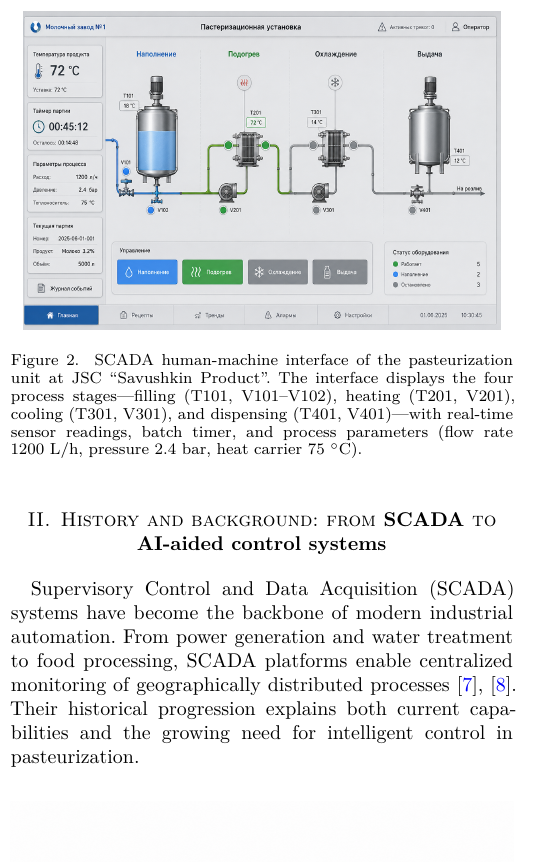
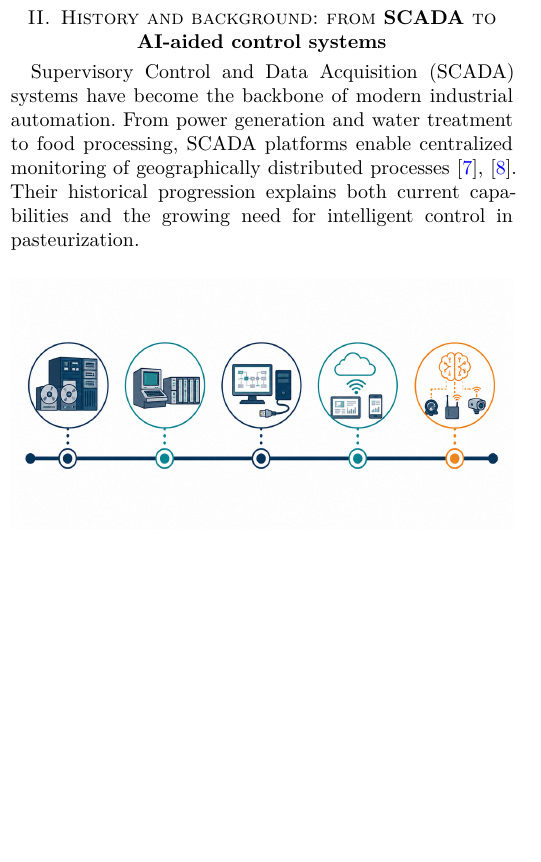
Before and after one commit to gleb7499/OSTIS-2026-neuro-symbolic-rework, a LaTeX paper (main.tex, which reads drafts/gleb_intro_scada.tex): part of one column of page 1 of 13, cut at the place of the change, the shorter picture padded with empty space. Compiled offline with XeLaTeX.

Commit message:
gleb: remove generated HMI photo, adjust text

```diff
--- a/drafts/gleb_intro_scada.tex
+++ b/drafts/gleb_intro_scada.tex
@@ -113,12 +113,6 @@ strengths of symbolic and neural methods.
   \label{fig:black_nn}
 \end{figure}
 
-\begin{figure}[ht]
-  \centering
-  \includegraphics[width=0.95\columnwidth]{figures/gleb_pasteurizer_hmi.png}
-  \caption{SCADA human-machine interface of the pasteurization unit at JSC ``Savushkin Product''. The interface displays the four process stages---filling (T101, V101--V102), heating (T201, V201), cooling (T301, V301), and dispensing (T401, V401)---with real-time sensor readings, batch timer, and process parameters (flow rate 1200~L/h, pressure 2.4~bar, heat carrier 75~$^\circ$C).}
-  \label{fig:pasteurizer_hmi}
-\end{figure}
 
 \section{History and background: from \texorpdfstring{\textbf{SCADA}}{SCADA} to
 \texorpdfstring{\textbf{AI-aided control systems}}{AI-aided control systems}}
```
Also changed, not shown: figures/gleb_pasteurizer_hmi.png (deleted), drafts/gleb_intro_scada.tex (9 more changed lines).
